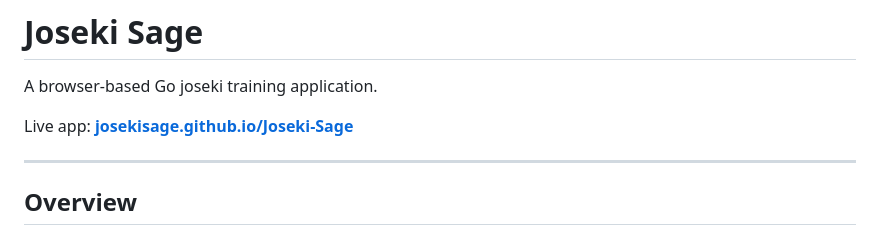
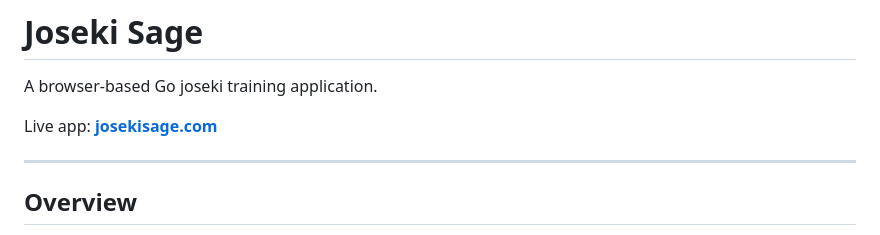
Before and after one commit to JosekiSage/Joseki-Sage, a Markdown page: README.md, the part around the change. GitHub-like rendering.

```diff
--- a/README.md
+++ b/README.md
@@ -2,7 +2,7 @@
 
 A browser-based Go joseki training application.
 
-Live app: [**josekisage.github.io/Joseki-Sage**](https://josekisage.github.io/Joseki-Sage/)
+Live app: [**josekisage.com**](https://www.josekisage.com)
 
 ---
 
```
